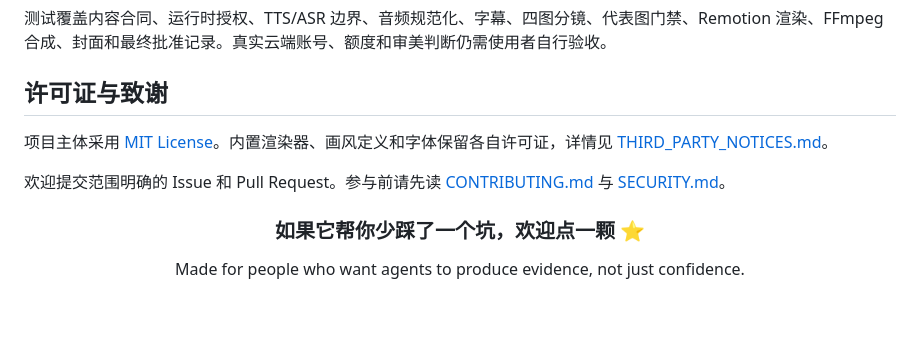
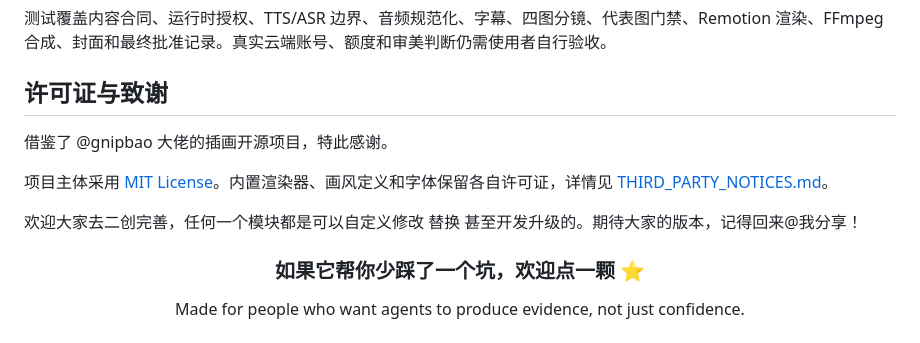
Before and after one commit to kaiteJiang/book-video-workstation, a Markdown page: README.md, the part around the change. GitHub-like rendering; blank space fills up the shorter version.

Commit message:
Update README with acknowledgments and contribution invitation
Added acknowledgment for @gnipbao's open-source illustration project and encouraged community contributions.

```diff
--- a/README.md
+++ b/README.md
@@ -236,10 +236,11 @@ git diff --check
 测试覆盖内容合同、运行时授权、TTS/ASR 边界、音频规范化、字幕、四图分镜、代表图门禁、Remotion 渲染、FFmpeg 合成、封面和最终批准记录。真实云端账号、额度和审美判断仍需使用者自行验收。
 
 ## 许可证与致谢
+借鉴了 @gnipbao 大佬的插画开源项目，特此感谢。
 
 项目主体采用 [MIT License](LICENSE)。内置渲染器、画风定义和字体保留各自许可证，详情见 [THIRD_PARTY_NOTICES.md](THIRD_PARTY_NOTICES.md)。
 
-欢迎提交范围明确的 Issue 和 Pull Request。参与前请先读 [CONTRIBUTING.md](CONTRIBUTING.md) 与 [SECURITY.md](SECURITY.md)。
+欢迎大家去二创完善，任何一个模块都是可以自定义修改 替换 甚至开发升级的。期待大家的版本，记得回来@我分享！
 
 <div align="center">
 
```
